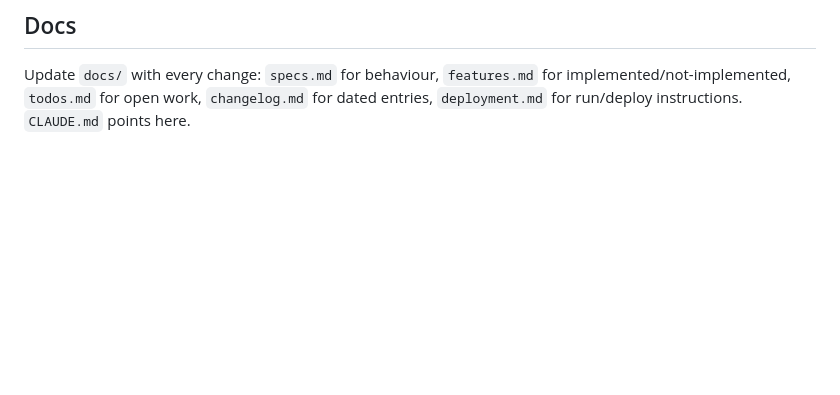
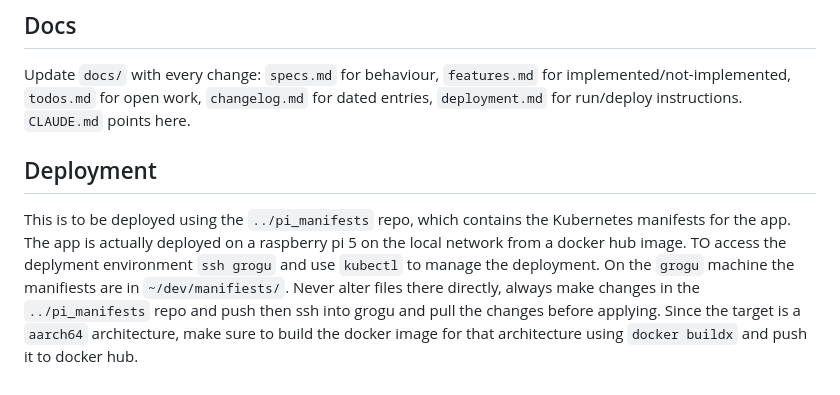
Before and after one commit to awhillas/fitness-tracker, a Markdown page: AGENTS.md, the part around the change. Rendered like a GitHub page; blank space fills up the shorter version.

Commit message:
Document Raspberry Pi deployment workflow in agent guide

```diff
--- a/AGENTS.md
+++ b/AGENTS.md
@@ -94,3 +94,7 @@ The general idea is to keep each sub-app self-contained, and organised around th
 Update `docs/` with every change: `specs.md` for behaviour, `features.md` for
 implemented/not-implemented, `todos.md` for open work, `changelog.md` for dated
 entries, `deployment.md` for run/deploy instructions. `CLAUDE.md` points here.
+
+## Deployment
+
+This is to be deployed using the `../pi_manifests` repo, which contains the Kubernetes manifests for the app. The app is actually deployed on a raspberry pi 5 on the local network from a docker hub image. TO access the deplyment environment `ssh grogu` and use `kubectl` to manage the deployment. On the `grogu` machine the manifiests are in `~/dev/manifiests/`. Never alter files there directly, always make changes in the `../pi_manifests` repo and push then ssh into grogu and pull the changes before applying. Since the target is a `aarch64` architecture, make sure to build the docker image for that architecture using `docker buildx` and push it to docker hub.
```
